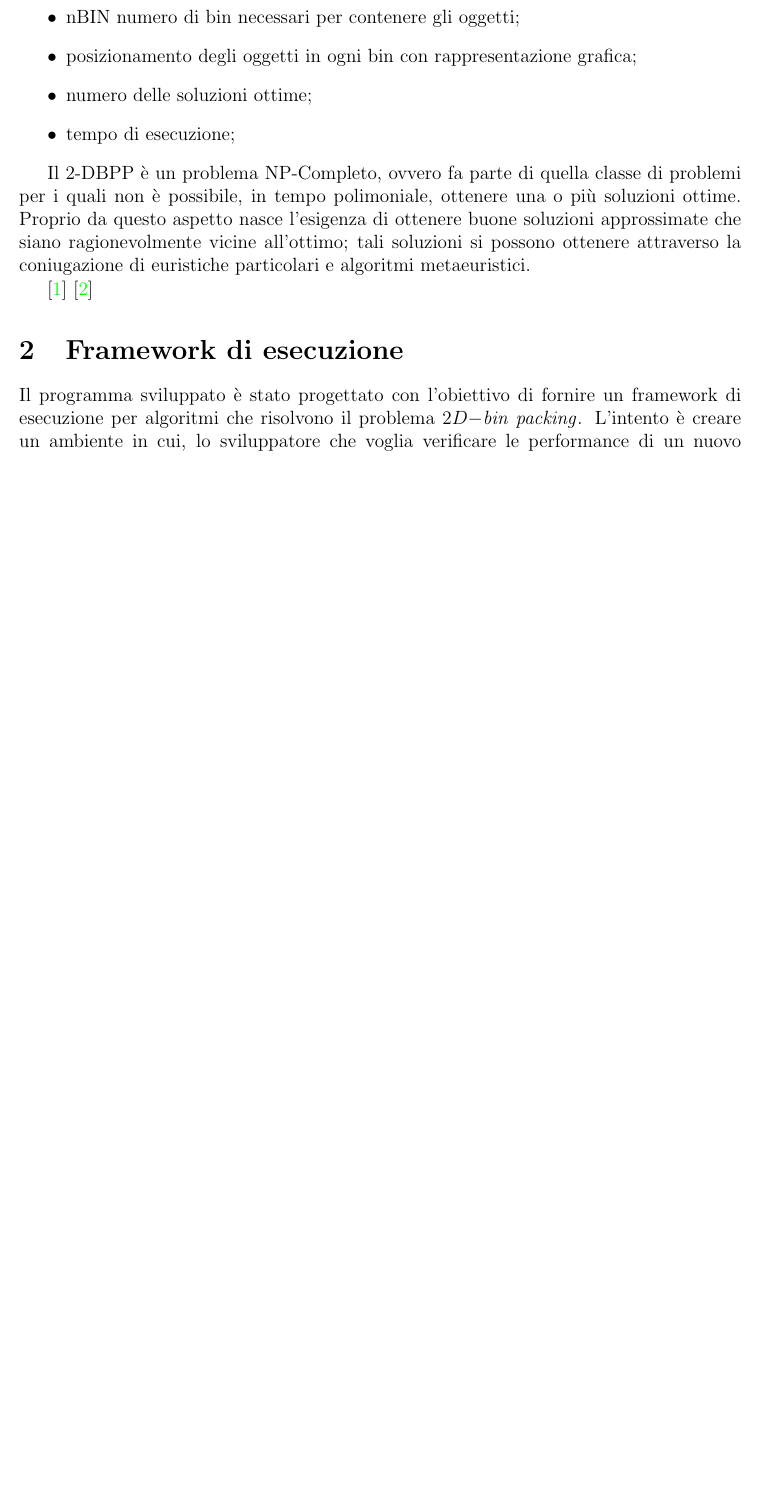
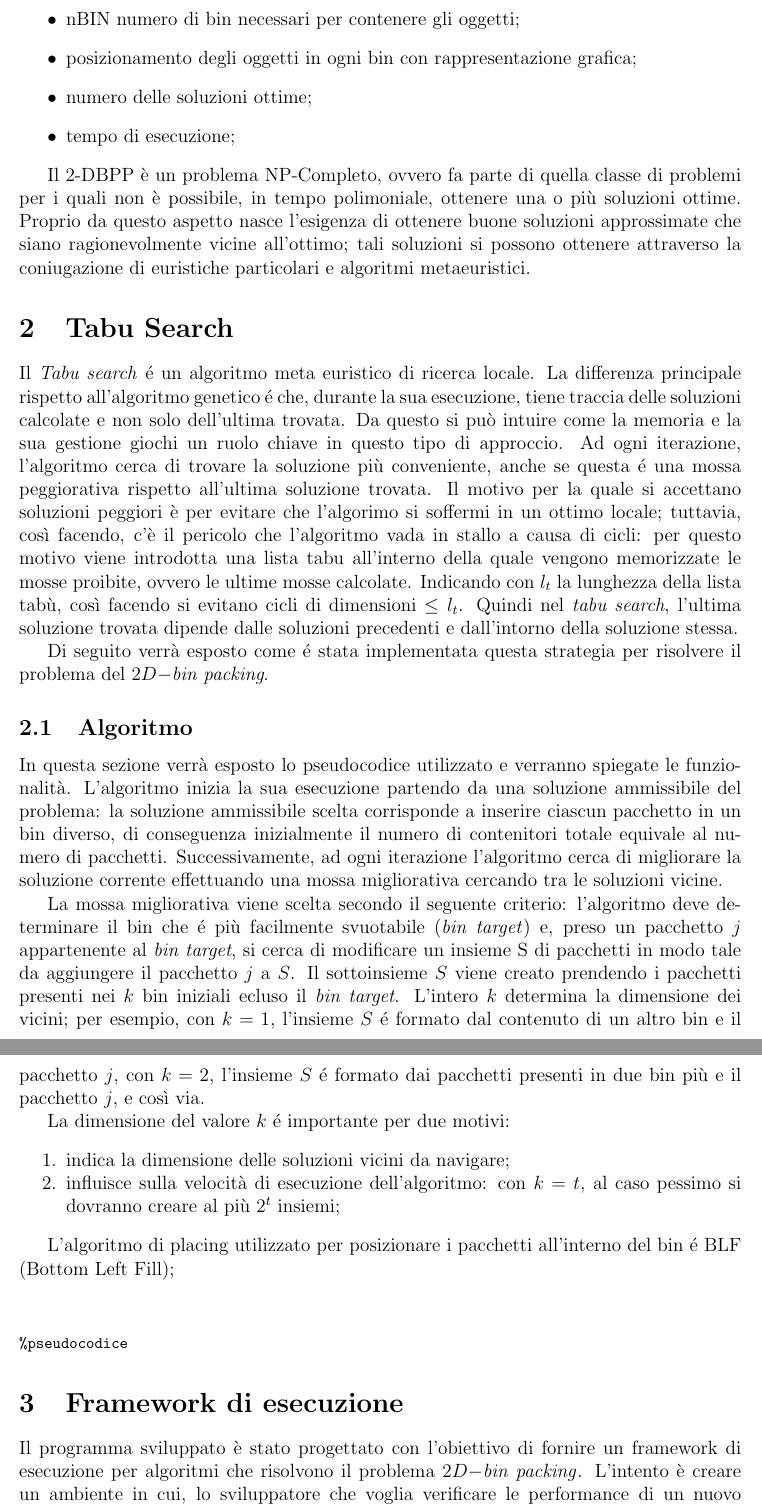
Before and after one commit to montaRiahi/iaproject-2dbpp, a LaTeX document (iaproject-2dbpp/relazione/ProgettoIA - 2DBPP.tex, which reads iaproject-2dbpp/relazione/section/tabu.tex): part of page 4 of 7 before the commit and two parts of pages 4 and 5 of 8 after it, the two joined at a grey line, cut so that both start at the same text, the shorter picture padded with empty space. Compiled offline with pdfLaTeX.

Commit message:
aggiunta matricola Dalla sistemati alcuni "errori" che non mi facevano compilare sostituito 2D bin packing con la macro apposita :P

```diff
--- a/iaproject-2dbpp/relazione/ProgettoIA - 2DBPP.tex
+++ b/iaproject-2dbpp/relazione/ProgettoIA - 2DBPP.tex
@@ -52,8 +52,11 @@
 \section{Introduzione}
 \input{section/introduzione.tex}
 
-\cite{lmvTabu}
-\cite{lmvTspack}
+\section{Tabu Search}
+\input{section/tabu}
+
+% \cite{lmvTabu}
+% \cite{lmvTspack}
 \section{Framework di esecuzione}
 \input{section/execution_framework}
 
--- a/iaproject-2dbpp/relazione/section/tabu.tex
+++ b/iaproject-2dbpp/relazione/section/tabu.tex
@@ -1,7 +1,6 @@
-\paragraph{}
 Il \textit{Tabu search} é un algoritmo meta euristico di ricerca locale. La differenza principale rispetto all'algoritmo genetico é che, durante la sua esecuzione, tiene traccia delle soluzioni calcolate e non solo dell'ultima trovata. Da questo si può intuire come la memoria e la sua gestione giochi un ruolo chiave in questo tipo di approccio. Ad ogni iterazione, l'algoritmo cerca di trovare la soluzione più conveniente, anche se questa é una mossa peggiorativa rispetto all'ultima soluzione trovata. Il motivo per la quale si accettano soluzioni peggiori è per evitare che l'algorimo si soffermi in un ottimo locale; tuttavia, così facendo, c'è il pericolo che l'algoritmo vada in stallo a causa di cicli: per questo motivo viene introdotta una lista tabu all'interno della quale vengono memorizzate le mosse proibite, ovvero le ultime mosse calcolate. Indicando con $l_t$ la lunghezza della lista tabù, così facendo si evitano cicli di dimensioni $\le l_t$. Quindi nel \textit{tabu search}, l'ultima soluzione trovata dipende dalle soluzioni precedenti e dall'intorno della soluzione stessa.
 
-Di seguito verrà esposto come é stata implementata questa strategia per risolvere il problema del \textit{2D Bin Packing}.
+Di seguito verrà esposto come é stata implementata questa strategia per risolvere il problema del \ddbp.
 
 \subsection{Algoritmo}
 In questa sezione verrà esposto lo pseudocodice utilizzato e verranno spiegate le funzionalità.
```
Also changed, not shown: iaproject-2dbpp/relazione/section/introduzione.tex (+4 -5 lines), iaproject-2dbpp/relazione/titlepage.tex (+1 -1 lines).
